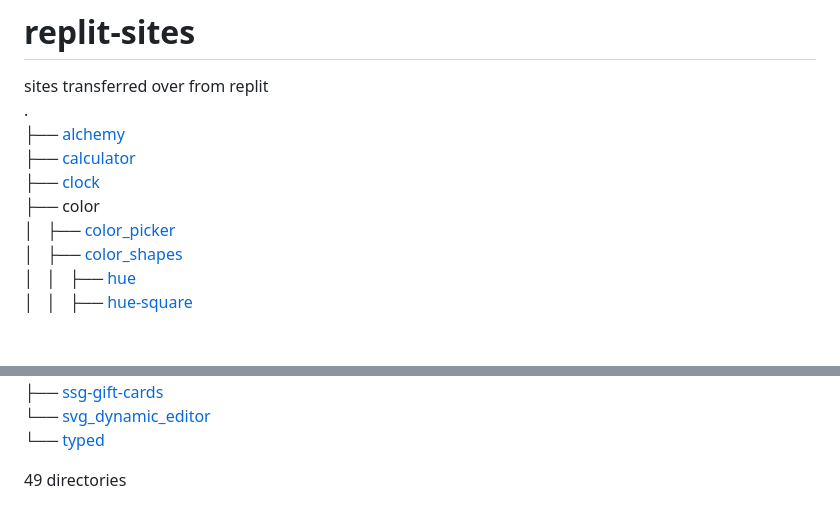
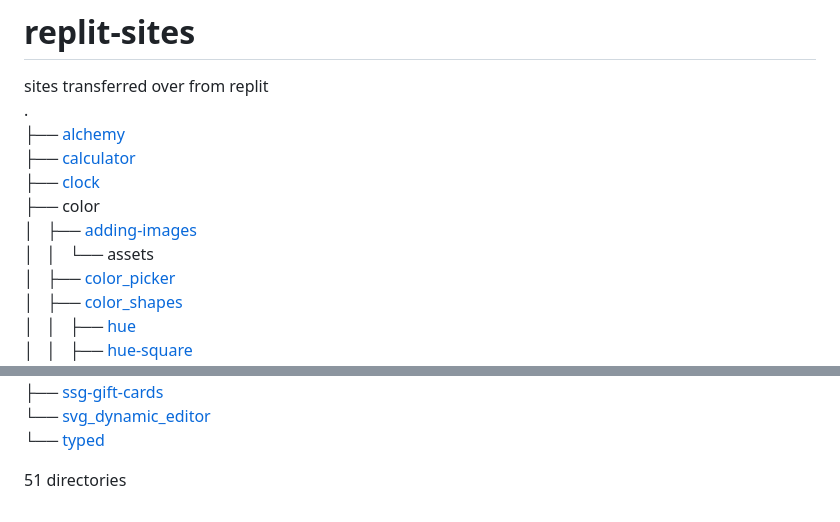
Before and after one commit to shibby360/replit-sites, a Markdown page: README.md, 2 parts joined by grey strips. Rendered like a GitHub page; blank space fills up the shorter version.

Commit message:
pushed new tree

```diff
--- a/README.md
+++ b/README.md
@@ -5,6 +5,8 @@ sites transferred over from replit
 ├── [calculator](https://shibby360.github.io/replit-sites/calculator)
 ├── [clock](https://shibby360.github.io/replit-sites/clock)
 ├── color
+│   ├── [adding-images](https://shibby360.github.io/replit-sites/color/adding-images)
+│   │   └── assets
 │   ├── [color_picker](https://shibby360.github.io/replit-sites/color/color_picker)
 │   ├── [color_shapes](https://shibby360.github.io/replit-sites/color/color_shapes)
 │   │   ├── [hue](https://shibby360.github.io/replit-sites/color/color_shapes/hue)
@@ -51,4 +53,4 @@ sites transferred over from replit
 └── [svg_dynamic_editor](https://shibby360.github.io/replit-sites/svg_dynamic_editor)
 └── [typed](https://shibby360.github.io/replit-sites/svg_dynamic_editor/typed)
 
-49 directories
+51 directories
```
